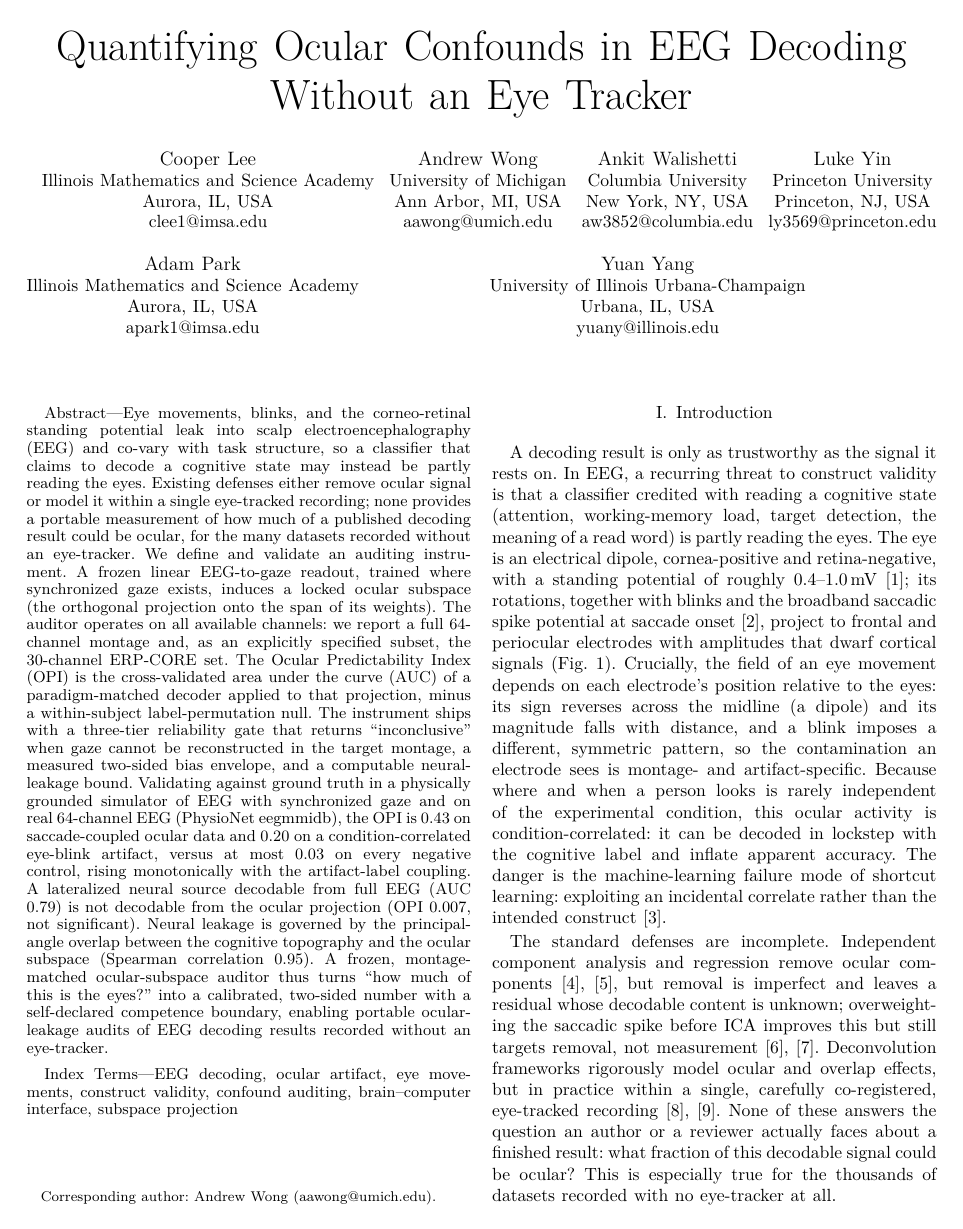
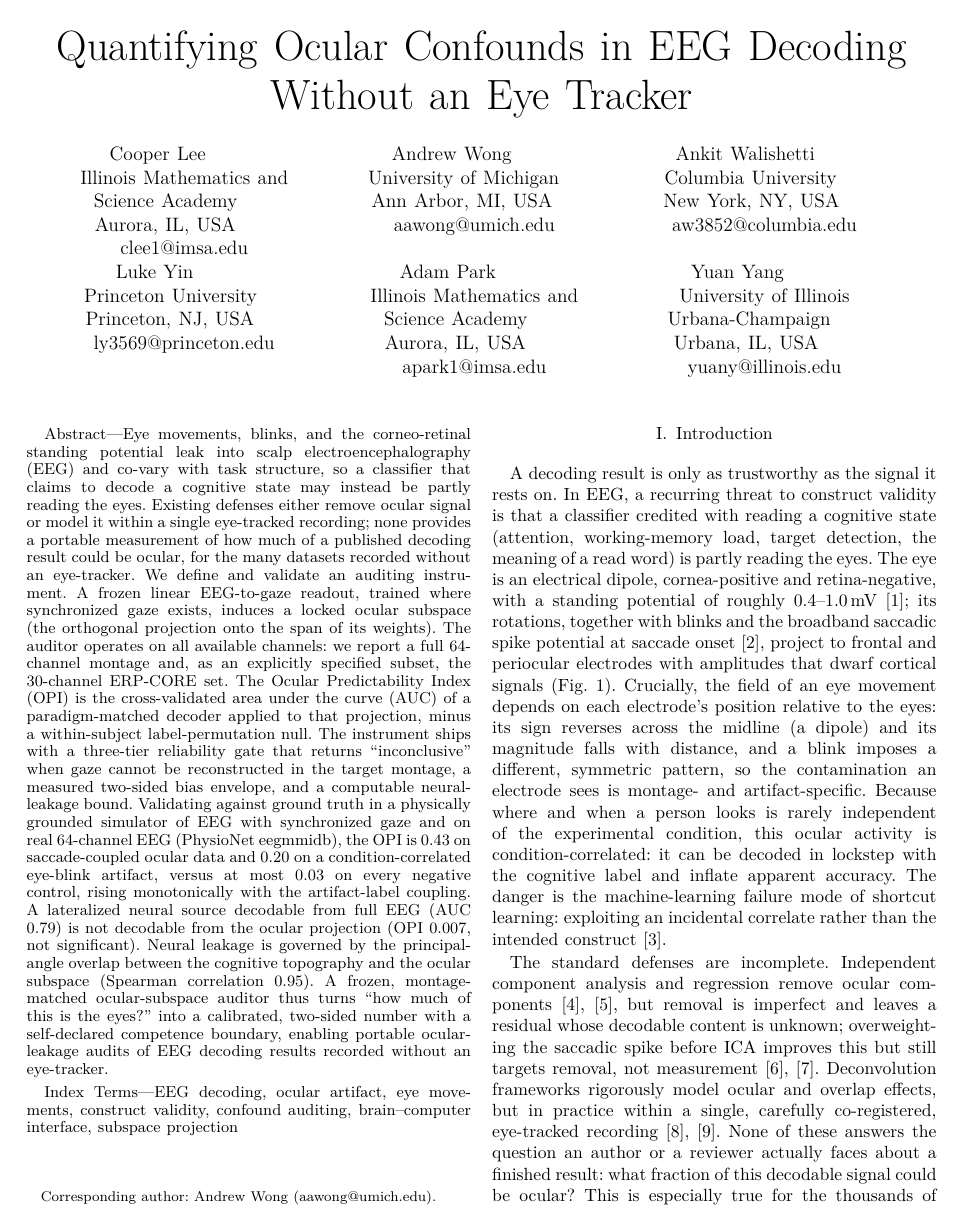
Before and after one commit to coopylee1/ocular-confound-auditor, a LaTeX paper (IEEE submission/manuscript.tex): page 1 of 6. The pictures show the PDF file IEEE submission/manuscript.pdf that the author committed with the source.

Commit message:
Author list: 3-per-row (3x2) layout with wrapping columns

```diff
--- a/IEEE submission/manuscript.tex
+++ b/IEEE submission/manuscript.tex
@@ -18,6 +18,7 @@
 \IEEEoverridecommandlockouts  % enables the corresponding-author \thanks footnote
 
 \usepackage{cite}
+\usepackage{array}
 \usepackage{amsmath,amssymb,amsfonts}
 \usepackage{graphicx}
 \usepackage{textcomp}
@@ -29,35 +30,40 @@
 \title{Quantifying Ocular Confounds in EEG Decoding Without an Eye Tracker}
 
 \author{%
-\IEEEauthorblockN{Cooper Lee}
-\IEEEauthorblockA{\textit{Illinois Mathematics and Science Academy}\\
-Aurora, IL, USA\\
-clee1@imsa.edu}
-\and
-\IEEEauthorblockN{Andrew Wong\thanks{Corresponding author: Andrew Wong (aawong@umich.edu).}}
-\IEEEauthorblockA{\textit{University of Michigan}\\
-Ann Arbor, MI, USA\\
-aawong@umich.edu}
-\and
-\IEEEauthorblockN{Ankit Walishetti}
-\IEEEauthorblockA{\textit{Columbia University}\\
-New York, NY, USA\\
-aw3852@columbia.edu}
-\and
-\IEEEauthorblockN{Luke Yin}
-\IEEEauthorblockA{\textit{Princeton University}\\
-Princeton, NJ, USA\\
-ly3569@princeton.edu}
-\and
-\IEEEauthorblockN{Adam Park}
-\IEEEauthorblockA{\textit{Illinois Mathematics and Science Academy}\\
-Aurora, IL, USA\\
-apark1@imsa.edu}
-\and
-\IEEEauthorblockN{Yuan Yang}
-\IEEEauthorblockA{\textit{University of Illinois Urbana-Champaign}\\
-Urbana, IL, USA\\
-yuany@illinois.edu}
+\setlength{\tabcolsep}{10pt}%
+\begin{tabular}{>{\centering\arraybackslash}p{2.0in} >{\centering\arraybackslash}p{2.0in} >{\centering\arraybackslash}p{2.0in}}
+Cooper Lee\newline
+\textit{Illinois Mathematics and Science Academy}\newline
+Aurora, IL, USA\newline
+clee1@imsa.edu
+&
+Andrew Wong\newline
+\textit{University of Michigan}\newline
+Ann Arbor, MI, USA\newline
+aawong@umich.edu
+&
+Ankit Walishetti\newline
+\textit{Columbia University}\newline
+New York, NY, USA\newline
+aw3852@columbia.edu
+\\[2.5ex]
+Luke Yin\newline
+\textit{Princeton University}\newline
+Princeton, NJ, USA\newline
+ly3569@princeton.edu
+&
+Adam Park\newline
+\textit{Illinois Mathematics and Science Academy}\newline
+Aurora, IL, USA\newline
+apark1@imsa.edu
+&
+Yuan Yang\newline
+\textit{University of Illinois Urbana-Champaign}\newline
+Urbana, IL, USA\newline
+yuany@illinois.edu
+\\
+\end{tabular}
+\thanks{Corresponding author: Andrew Wong (aawong@umich.edu).}
 }
 
 \maketitle
```
Also changed, not shown: paper/manuscript.tex (+35 -29 lines), IEEE submission/manuscript.pdf, paper/manuscript.pdf.
